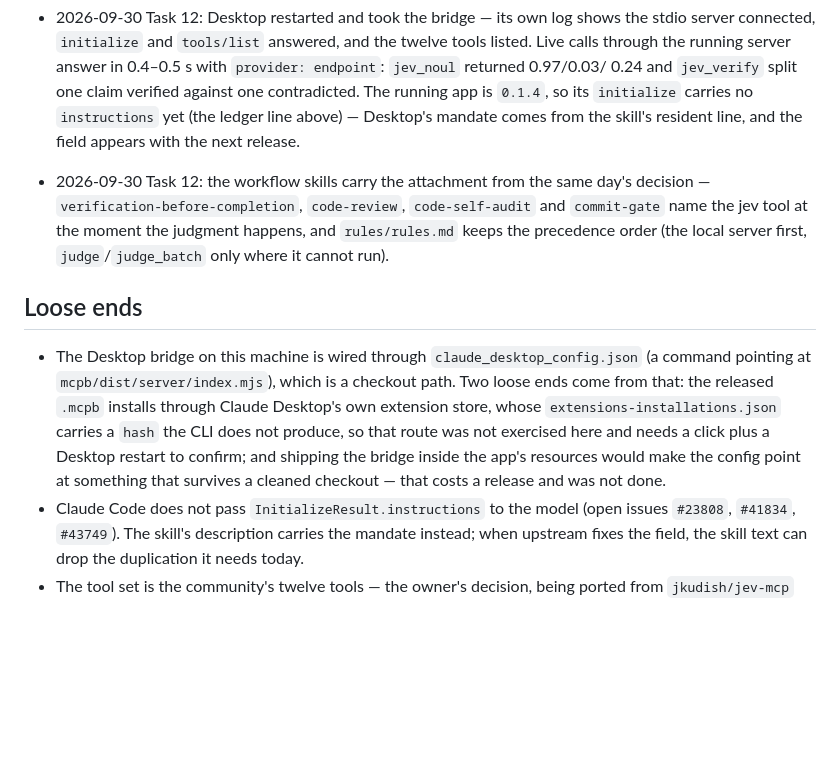
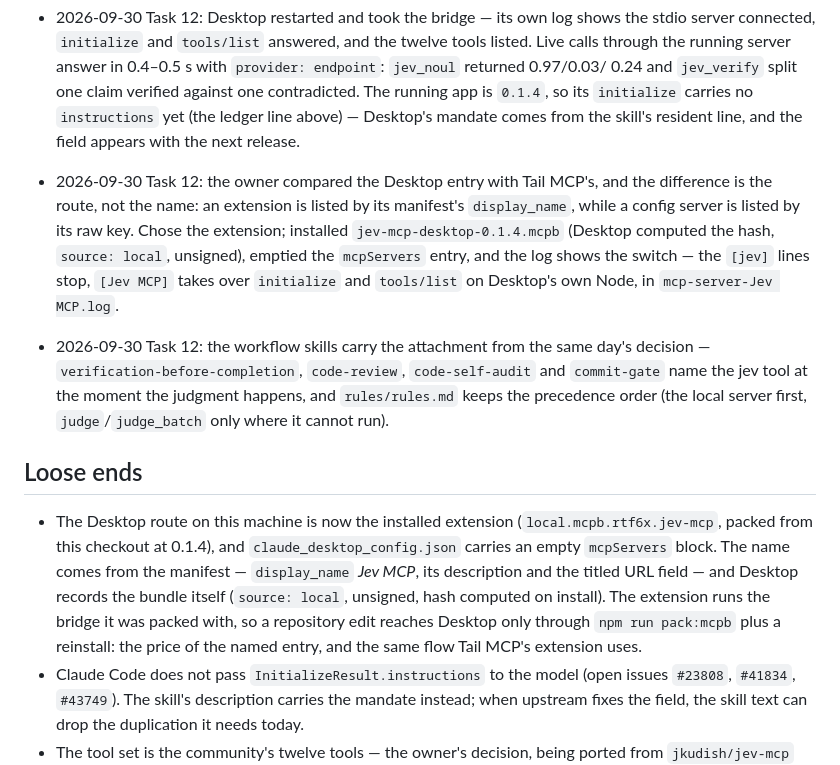
Before and after one commit to rtf6x/jev-mcp, a Markdown page: docs/plans/jev-mcp.md, the part around the change. Drawn GitHub-style; blank space fills up the shorter version.

```diff
--- a/docs/plans/jev-mcp.md
+++ b/docs/plans/jev-mcp.md
@@ -338,6 +338,12 @@ Endpoint examples (used verbatim):
   0.24 and `jev_verify` split one claim verified against one contradicted. The running app is
   `0.1.4`, so its `initialize` carries no `instructions` yet (the ledger line above) — Desktop's
   mandate comes from the skill's resident line, and the field appears with the next release.
+- 2026-09-30 Task 12: the owner compared the Desktop entry with Tail MCP's, and the difference is
+  the route, not the name: an extension is listed by its manifest's `display_name`, while a config
+  server is listed by its raw key. Chose the extension; installed
+  `jev-mcp-desktop-0.1.4.mcpb` (Desktop computed the hash, `source: local`, unsigned), emptied the
+  `mcpServers` entry, and the log shows the switch — the `[jev]` lines stop, `[Jev MCP]` takes over
+  `initialize` and `tools/list` on Desktop's own Node, in `mcp-server-Jev MCP.log`.
 - 2026-09-30 Task 12: the workflow skills carry the attachment from the same day's decision —
   `verification-before-completion`, `code-review`, `code-self-audit` and `commit-gate` name the jev
   tool at the moment the judgment happens, and `rules/rules.md` keeps the precedence order (the
@@ -345,13 +351,13 @@ Endpoint examples (used verbatim):
 
 ## Loose ends
 
-- The Desktop bridge on this machine is wired through `claude_desktop_config.json` (a command
-  pointing at `mcpb/dist/server/index.mjs`), which is a checkout path. Two loose ends come from
-  that: the released `.mcpb` installs through Claude Desktop's own extension store, whose
-  `extensions-installations.json` carries a `hash` the CLI does not produce, so that route was not
-  exercised here and needs a click plus a Desktop restart to confirm; and shipping the bridge inside
-  the app's resources would make the config point at something that survives a cleaned checkout —
-  that costs a release and was not done.
+- The Desktop route on this machine is now the installed extension (`local.mcpb.rtf6x.jev-mcp`,
+  packed from this checkout at 0.1.4), and `claude_desktop_config.json` carries an empty `mcpServers`
+  block. The name comes from the manifest — `display_name` *Jev MCP*, its description and the titled
+  URL field — and Desktop records the bundle itself (`source: local`, unsigned, hash computed on
+  install). The extension runs the bridge it was packed with, so a repository edit reaches Desktop
+  only through `npm run pack:mcpb` plus a reinstall: the price of the named entry, and the same flow
+  Tail MCP's extension uses.
 - Claude Code does not pass `InitializeResult.instructions` to the model (open issues
   `#23808`, `#41834`, `#43749`). The skill's description carries the mandate instead; when upstream
   fixes the field, the skill text can drop the duplication it needs today.
```
Also changed, not shown: README.md (+10 -6 lines), 1 other file.
